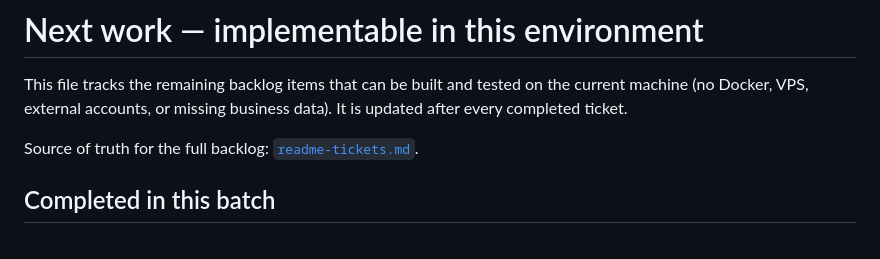
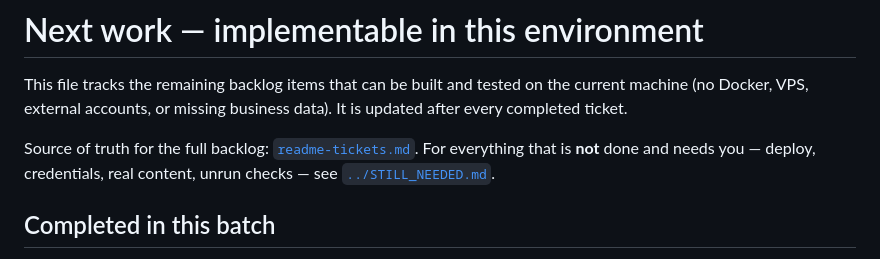
Before and after one commit to geekylink/mareaaltabar.com, a Markdown page: docs/next.md, the part around the change. Drawn GitHub-style.

```diff
--- a/docs/next.md
+++ b/docs/next.md
@@ -5,6 +5,8 @@ current machine (no Docker, VPS, external accounts, or missing business data).
 It is updated after every completed ticket.
 
 Source of truth for the full backlog: [`readme-tickets.md`](readme-tickets.md).
+For everything that is **not** done and needs you — deploy, credentials, real
+content, unrun checks — see [`../STILL_NEEDED.md`](../STILL_NEEDED.md).
 
 ## Completed in this batch
 
```
Also changed, not shown: README.md (+1 -0 lines), STILL_NEEDED.md (added, +200 -0 lines).
